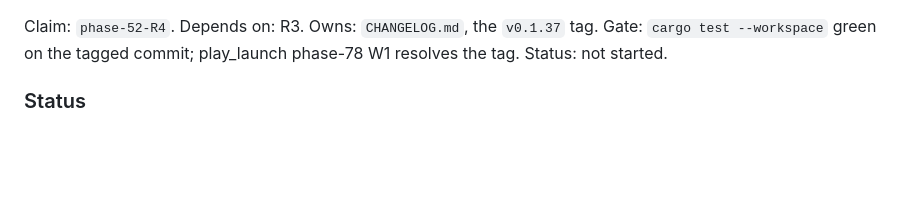
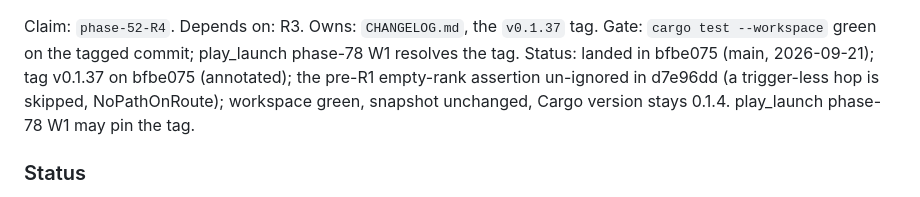
Before and after one commit to NEWSLabNTU/ros-launch-manifest, a Markdown page: docs/design-issues.md, the part around the change. GitHub-like rendering; blank space fills up the shorter version.

Commit message:
docs(design-issues): #52 R4 landed in bfbe075, tag v0.1.37
Signed-off-by: jerry73204 <jerry73204@gmail.com>
Co-Authored-By: Claude Fable 5.1 <noreply@anthropic.com>
Claude-Session: https://claude.ai/code/session_01J4sDQuMQ5uKo5GV3UAK9pa

```diff
--- a/docs/design-issues.md
+++ b/docs/design-issues.md
@@ -881,7 +881,10 @@ play_launch phase-78 W1 writes into its four `tag = "v0.1.36"` pins.
 
 Claim: `phase-52-R4`. Depends on: R3. Owns: `CHANGELOG.md`, the `v0.1.37`
 tag. Gate: `cargo test --workspace` green on the tagged commit; play_launch
-phase-78 W1 resolves the tag. Status: not started.
+phase-78 W1 resolves the tag. Status: landed in bfbe075 (main, 2026-09-21); tag v0.1.37 on bfbe075
+(annotated); the pre-R1 empty-rank assertion un-ignored in d7e96dd (a
+trigger-less hop is skipped, NoPathOnRoute); workspace green, snapshot
+unchanged, Cargo version stays 0.1.4. play_launch phase-78 W1 may pin the tag.
 
 ### Status
 
```
